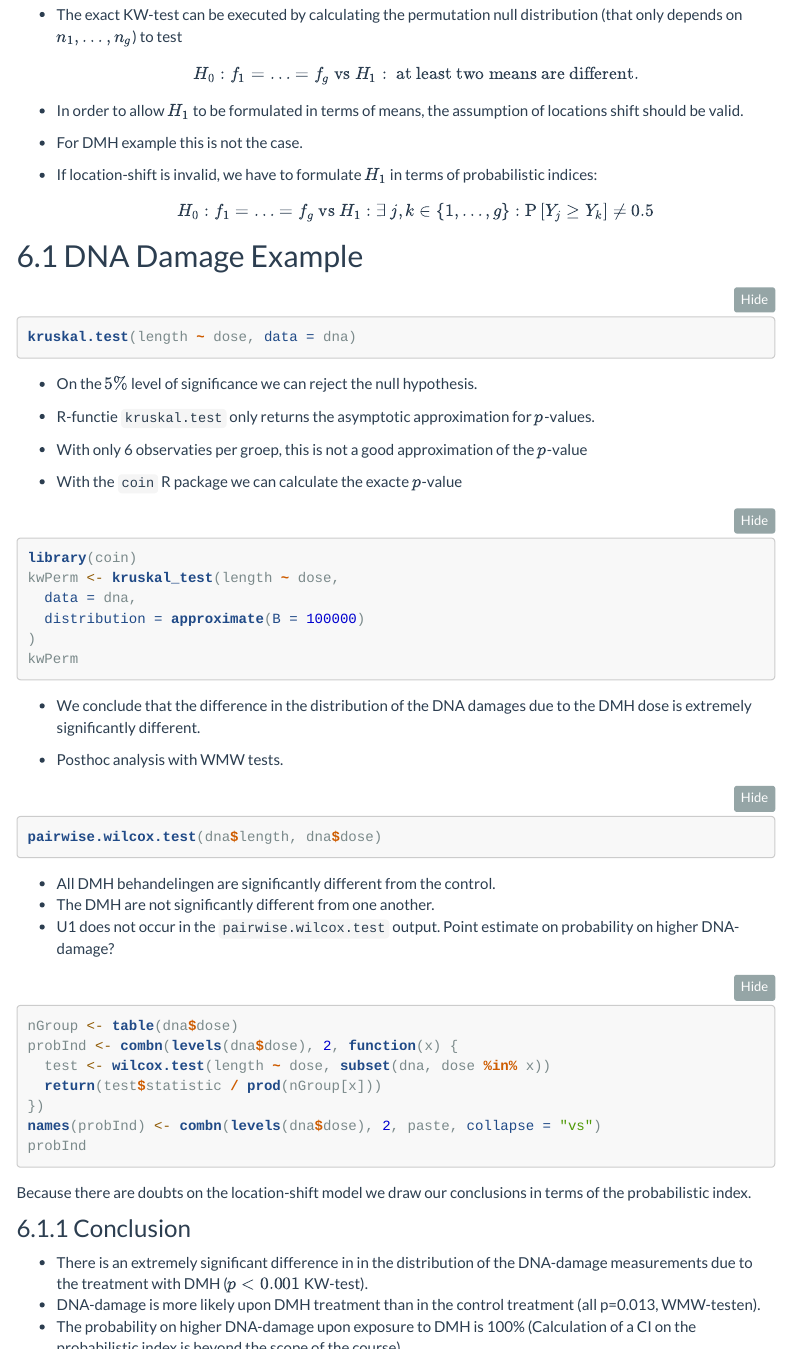
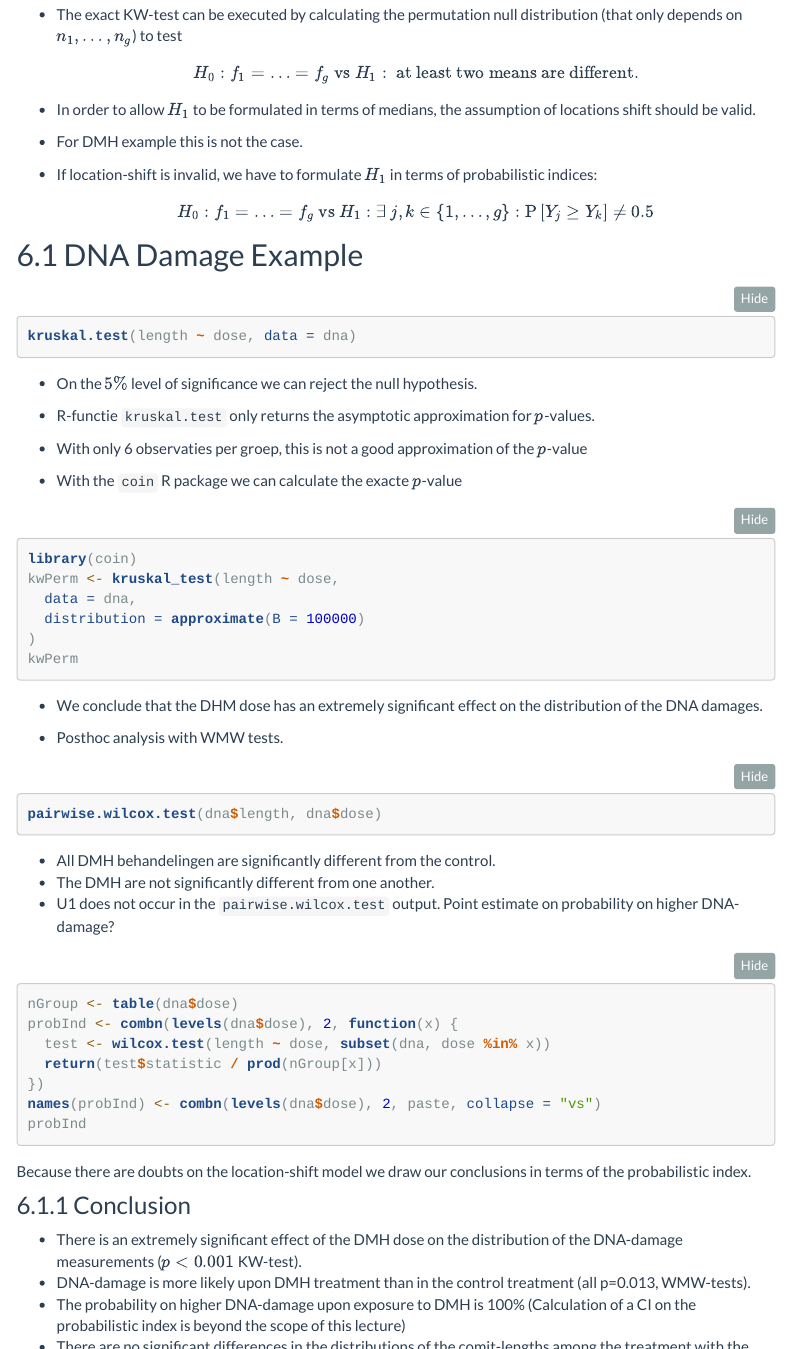
Before and after one commit to statOmics/ESVCP2022, an R Markdown document (02-ranktests.Rmd): the page in a window 1100 px wide, from 8580 px down before the commit and from 8450 px down after it, so that both start at the same text, and a second part further down, joined at a grey line. Rendered offline with R 4.5, knitr and Pandoc, with nearby package versions; the code chunks are not run, so their results and figures are left out; menus at the side of the page are left out; long lines of code are wrapped.

Commit message:
update rank-test

````diff
--- a/02-ranktests.Rmd
+++ b/02-ranktests.Rmd
@@ -437,7 +432,7 @@ plot(lm(length ~ dose, data = dna))
 -  The exact KW-test can be executed by calculating the permutation null distribution (that only depends on $n_1, \ldots, n_g$) to test
   $$H_0: f_1=\ldots=f_g \text{ vs } H_1: \text{ at least two means are different}.$$
 
-- In order to allow $H_1$ to be formulated in terms of means, the assumption of locations shift should be valid.
+- In order to allow $H_1$ to be formulated in terms of medians, the assumption of locations shift should be valid.
 - For DMH example this is not the case.
 - If location-shift is invalid, we have to formulate $H_1$ in terms of probabilistic indices:
   $$H_0: f_1=\ldots=f_g \text{ vs } H_1: \exists\ j,k \in \{1,\ldots,g\} : \text{P}\left[Y_j\geq Y_k\right]\neq 0.5$$
@@ -466,7 +461,7 @@ kwPerm <- kruskal_test(length ~ dose,
 kwPerm
 ```
 
-- We conclude that the difference in the distribution of the DNA damages due to the DMH dose is extremely significantly different.
+- We conclude that the DHM dose has an extremely significant effect on the distribution of the DNA damages.
 
 - Posthoc analysis with WMW tests.
 
@@ -496,7 +491,7 @@ Because there are doubts on the location-shift model we draw our conclusions in
 
 ### Conclusion
 
-- There is an extremely significant difference in in the distribution of the DNA-damage measurements due to the treatment with DMH  ($p<0.001$ KW-test).
-- DNA-damage is more likely upon DMH treatment than in the control treatment (all p=0.013, WMW-testen).
-- The probability on higher DNA-damage upon exposure to DMH is 100% (Calculation of a CI on the probabilistic index is beyond the scope of the course)
+- There is an extremely significant effect of the DMH dose on the distribution of the DNA-damage measurements  ($p<0.001$ KW-test).
+- DNA-damage is more likely upon DMH treatment than in the control treatment (all p=0.013, WMW-tests).
+- The probability on higher DNA-damage upon exposure to DMH is 100% (Calculation of a CI on the probabilistic index is beyond the scope of this lecture)
 - There are no significant differences in the distributions of the comit-lengths among the treatment with the different DMH concentrations ($p=$ `r paste(format(range(pairWilcox$p.value[,-1],na.rm=TRUE),digit=2),collapse="-")`).
````
Also changed, not shown: 02-ranktests.Rmd (13 more changed lines).
